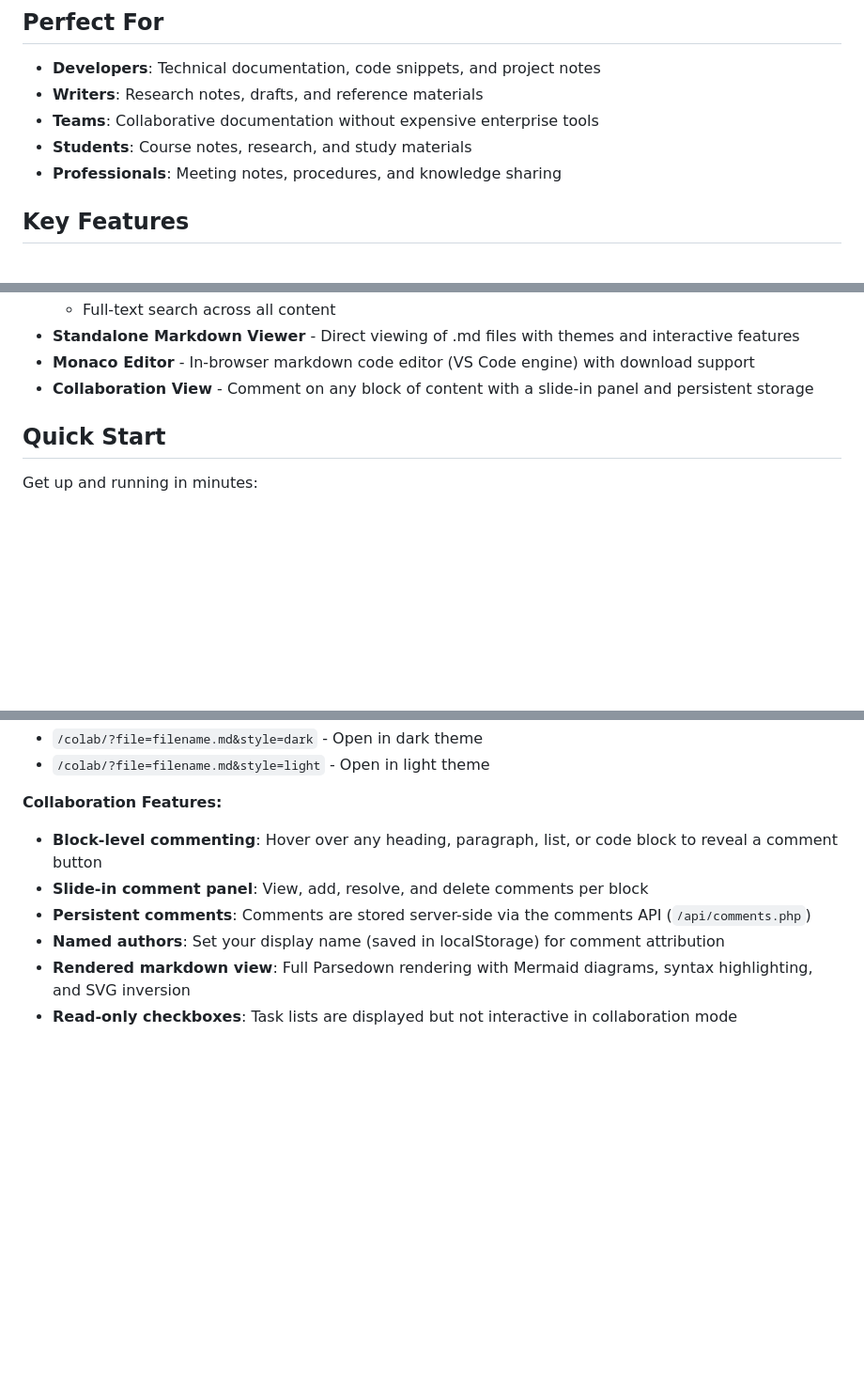
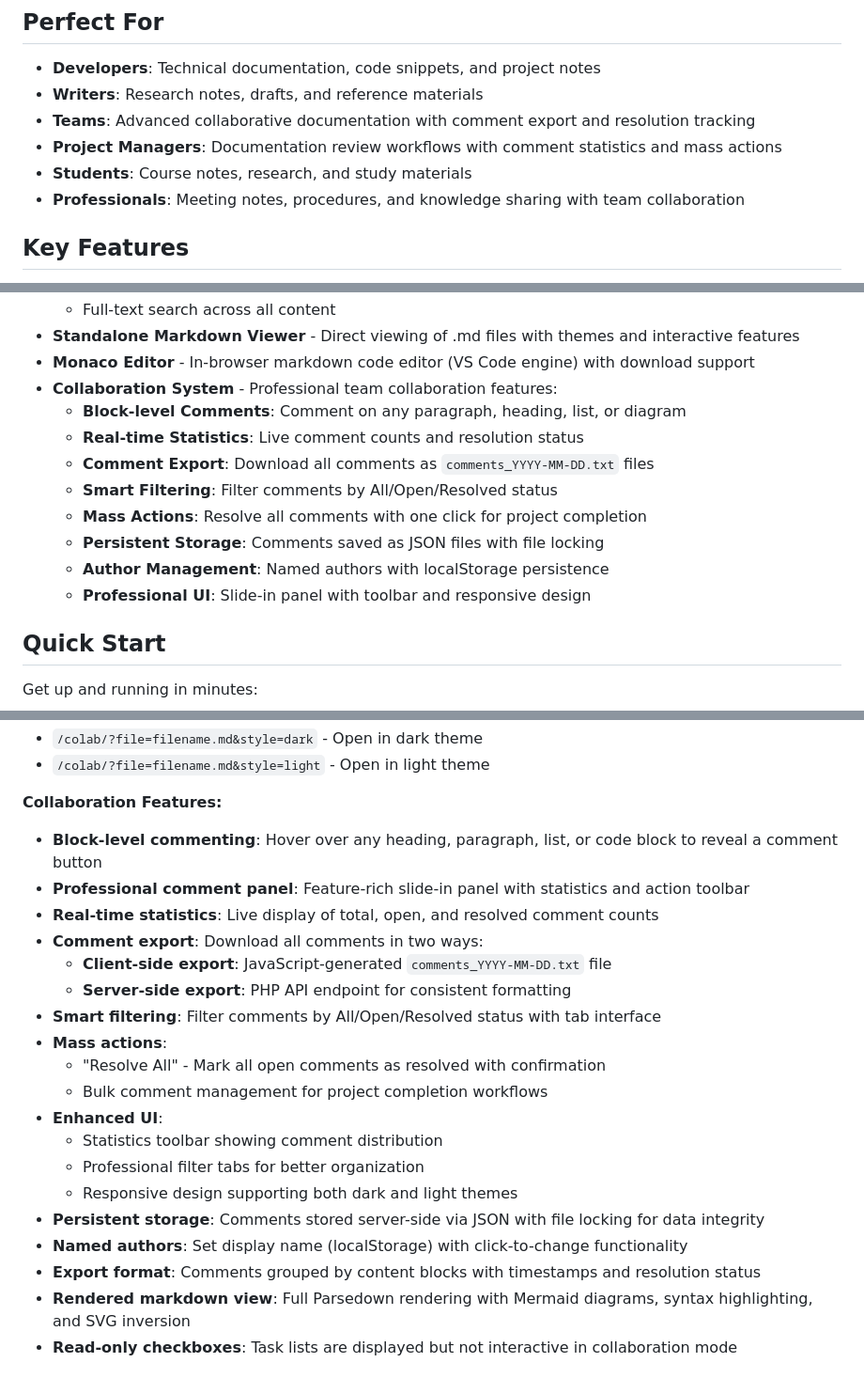
Before and after one commit to yllemo/Markdown-Knowledge-Base, a Markdown page: README.md, 3 parts joined by grey strips. Shown at 94% size. GitHub-like rendering; blank space fills up the shorter version.

Commit message:
Update README.md with enhanced collaboration features documentation
- Add comprehensive Collaboration System section with all new features
- Document comment export functionality (client-side and server-side)
- Detail real-time statistics and smart filtering capabilities
- Explain mass actions like 'Resolve All' for project workflows
- Enhanced target audience descriptions for teams and project managers
- Professional UI improvements and responsive design features
- Complete feature breakdown for enterprise documentation workflows

```diff
--- a/README.md
+++ b/README.md
@@ -31,9 +31,10 @@ A modern, open source, self-hosted Markdown knowledge base that puts you in comp
 
 - **Developers**: Technical documentation, code snippets, and project notes
 - **Writers**: Research notes, drafts, and reference materials
-- **Teams**: Collaborative documentation without expensive enterprise tools
+- **Teams**: Advanced collaborative documentation with comment export and resolution tracking
+- **Project Managers**: Documentation review workflows with comment statistics and mass actions
 - **Students**: Course notes, research, and study materials
-- **Professionals**: Meeting notes, procedures, and knowledge sharing
+- **Professionals**: Meeting notes, procedures, and knowledge sharing with team collaboration
 
 ## Key Features
 - Secure login with cookie-based authentication
@@ -54,7 +55,15 @@ A modern, open source, self-hosted Markdown knowledge base that puts you in comp
   - Full-text search across all content
 - **Standalone Markdown Viewer** - Direct viewing of .md files with themes and interactive features
 - **Monaco Editor** - In-browser markdown code editor (VS Code engine) with download support
-- **Collaboration View** - Comment on any block of content with a slide-in panel and persistent storage
+- **Collaboration System** - Professional team collaboration features:
+  - **Block-level Comments**: Comment on any paragraph, heading, list, or diagram
+  - **Real-time Statistics**: Live comment counts and resolution status
+  - **Comment Export**: Download all comments as `comments_YYYY-MM-DD.txt` files
+  - **Smart Filtering**: Filter comments by All/Open/Resolved status
+  - **Mass Actions**: Resolve all comments with one click for project completion
+  - **Persistent Storage**: Comments saved as JSON files with file locking
+  - **Author Management**: Named authors with localStorage persistence
+  - **Professional UI**: Slide-in panel with toolbar and responsive design
 
 ## Quick Start
 
@@ -229,9 +238,22 @@ Share a markdown file for collaborative review with inline commenting:
 
 **Collaboration Features:**
 - **Block-level commenting**: Hover over any heading, paragraph, list, or code block to reveal a comment button
-- **Slide-in comment panel**: View, add, resolve, and delete comments per block
-- **Persistent comments**: Comments are stored server-side via the comments API (`/api/comments.php`)
-- **Named authors**: Set your display name (saved in localStorage) for comment attribution
+- **Professional comment panel**: Feature-rich slide-in panel with statistics and action toolbar
+- **Real-time statistics**: Live display of total, open, and resolved comment counts
+- **Comment export**: Download all comments in two ways:
+  - **Client-side export**: JavaScript-generated `comments_YYYY-MM-DD.txt` file
+  - **Server-side export**: PHP API endpoint for consistent formatting
+- **Smart filtering**: Filter comments by All/Open/Resolved status with tab interface
+- **Mass actions**:
+  - "Resolve All" - Mark all open comments as resolved with confirmation
+  - Bulk comment management for project completion workflows
+- **Enhanced UI**:
+  - Statistics toolbar showing comment distribution
+  - Professional filter tabs for better organization
+  - Responsive design supporting both dark and light themes
+- **Persistent storage**: Comments stored server-side via JSON with file locking for data integrity
+- **Named authors**: Set display name (localStorage) with click-to-change functionality
+- **Export format**: Comments grouped by content blocks with timestamps and resolution status
 - **Rendered markdown view**: Full Parsedown rendering with Mermaid diagrams, syntax highlighting, and SVG inversion
 - **Read-only checkboxes**: Task lists are displayed but not interactive in collaboration mode
 
```
